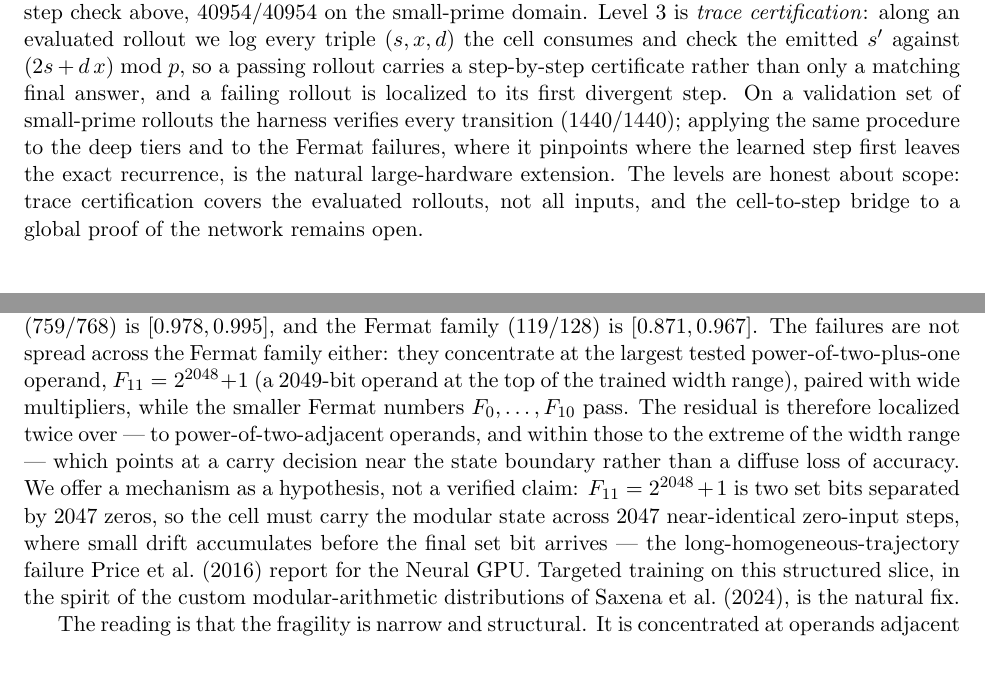
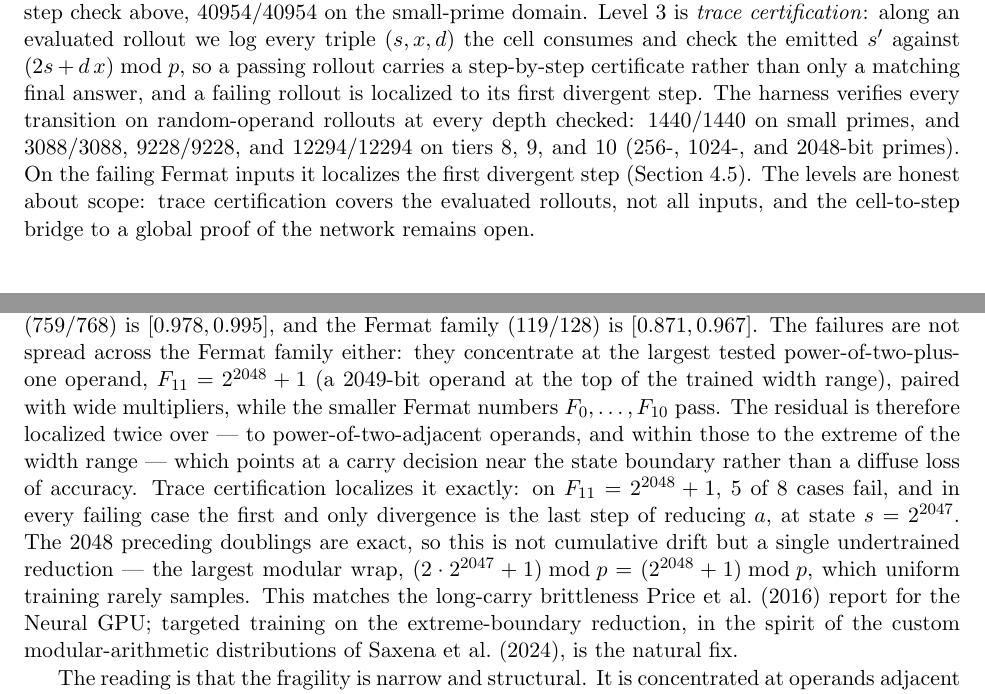
Before and after one commit to Robby955/neural-horner, a LaTeX paper (paper/paper_neuralhorner.tex): two parts of pages 9 and 10 of 16, joined at a grey line, cut so that both start at the same text, the shorter picture padded with empty space. Compiled offline with pdfLaTeX.

Commit message:
Trace-cert results (H100): deep certs at tiers 8/9/10; F_11 localized to reduce_a step 2048 (s=2^2047, single boundary reduction)

```diff
--- a/paper/paper_neuralhorner.tex
+++ b/paper/paper_neuralhorner.tex
@@ -544,11 +544,11 @@ exhaustive single-step check above, $40954/40954$ on the small-prime domain. Lev
 is \emph{trace certification}: along an evaluated rollout we log every triple
 $(s,x,d)$ the cell consumes and check the emitted $s'$ against $(2s + d\,x)\bmod p$,
 so a passing rollout carries a step-by-step certificate rather than only a matching
-final answer, and a failing rollout is localized to its first divergent step. On a
-validation set of small-prime rollouts the harness verifies every transition
-($1440/1440$); applying the same procedure to the deep tiers and to the Fermat
-failures, where it pinpoints where the learned step first leaves the exact
-recurrence, is the natural large-hardware extension. The levels are honest about
+final answer, and a failing rollout is localized to its first divergent step. The harness verifies
+every transition on random-operand rollouts at every depth checked: $1440/1440$ on
+small primes, and $3088/3088$, $9228/9228$, and $12294/12294$ on tiers~$8$, $9$,
+and~$10$ ($256$-, $1024$-, and $2048$-bit primes). On the failing Fermat inputs it
+localizes the first divergent step (Section~\ref{sec:results:battery}). The levels are honest about
 scope: trace certification covers the evaluated rollouts, not all inputs, and the
 cell-to-step bridge to a global proof of the network remains open.
 
@@ -577,14 +577,16 @@ $F_{11} = 2^{2048}+1$ (a $2049$-bit operand at the top of the trained width rang
 paired with wide multipliers, while the smaller Fermat numbers $F_0,\dots,F_{10}$
 pass. The residual is therefore localized twice over --- to power-of-two-adjacent
 operands, and within those to the extreme of the width range --- which points at a
-carry decision near the state boundary rather than a diffuse loss of accuracy. We
-offer a mechanism as a hypothesis, not a verified claim: $F_{11}=2^{2048}+1$ is two
-set bits separated by $2047$ zeros, so the cell must carry the modular state across
-$2047$ near-identical zero-input steps, where small drift accumulates before the
-final set bit arrives --- the long-homogeneous-trajectory failure \citet{price2016neural}
-report for the Neural GPU. Targeted training on this structured slice, in the spirit
-of the custom modular-arithmetic distributions of \citet{saxena2024modarith}, is the
-natural fix.
+carry decision near the state boundary rather than a diffuse loss of accuracy. Trace
+certification localizes it exactly: on $F_{11}=2^{2048}+1$, $5$ of $8$ cases fail, and
+in every failing case the first and only divergence is the last step of reducing $a$,
+at state $s=2^{2047}$. The $2048$ preceding doublings are exact, so this is not
+cumulative drift but a single undertrained reduction --- the largest modular wrap,
+$(2\cdot 2^{2047}+1)\bmod p = (2^{2048}+1)\bmod p$, which uniform training rarely
+samples. This matches the long-carry brittleness \citet{price2016neural} report for the
+Neural GPU; targeted training on the extreme-boundary reduction, in the spirit of the
+custom modular-arithmetic distributions of \citet{saxena2024modarith}, is the natural
+fix.
 
 The reading is that the fragility is narrow and structural. It is concentrated at
 operands adjacent to a power of two, where a single carry decides the result, and
```
Also changed, not shown: model/receipts/trace_cert_receipt.txt (added, +14 -0 lines), paper/paper_neuralhorner.pdf.
